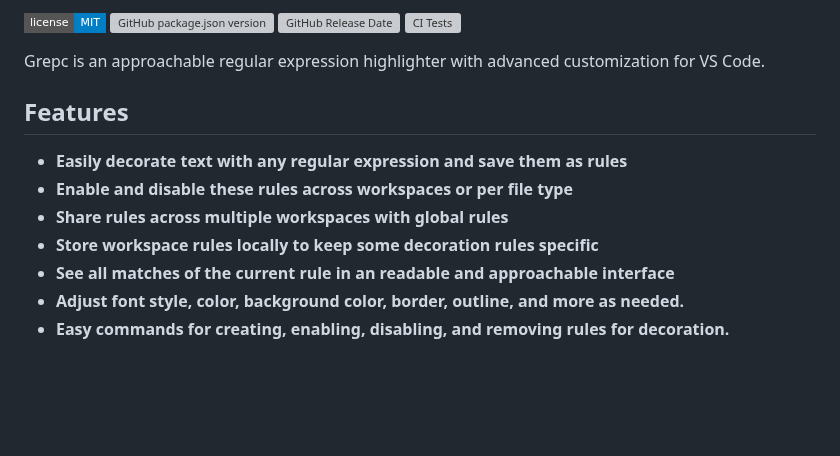
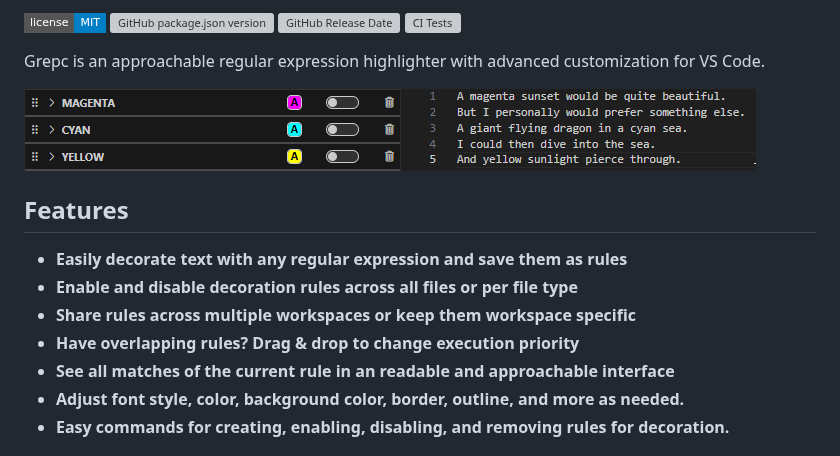
Before and after one commit to stneveadomi/grepc, a Markdown page: README.md, the part around the change. GitHub-like rendering; pictures changed too: media/demo-banner.gif (added); badges without logos; blank space fills up the shorter version; grey boxes are pictures that could not be loaded.

Commit message:
Add demo banner to readme.

```diff
--- a/README.md
+++ b/README.md
@@ -13,12 +13,15 @@
 
 Grepc is an approachable regular expression highlighter with advanced customization for VS Code.
 
+
+![Banner](media/demo-banner.gif)
+
 ## Features
 
 - **Easily decorate text with any regular expression and save them as rules**
-- **Enable and disable these rules across workspaces or per file type**
-- **Share rules across multiple workspaces with global rules**
-- **Store workspace rules locally to keep some decoration rules specific**
+- **Enable and disable decoration rules across all files or per file type**
+- **Share rules across multiple workspaces or keep them workspace specific**
+- **Have overlapping rules? Drag & drop to change execution priority**
 - **See all matches of the current rule in an readable and approachable interface**
 - **Adjust font style, color, background color, border, outline, and more as needed.**
 - **Easy commands for creating, enabling, disabling, and removing rules for decoration.**
```
